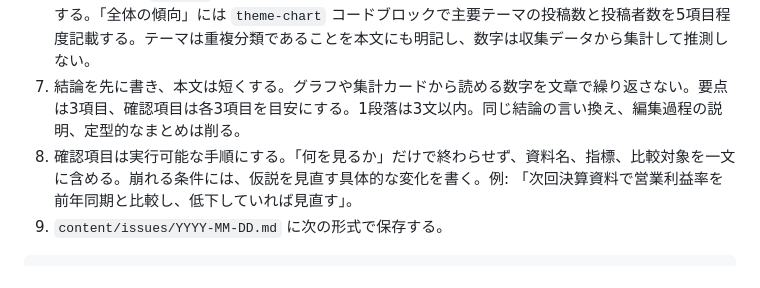
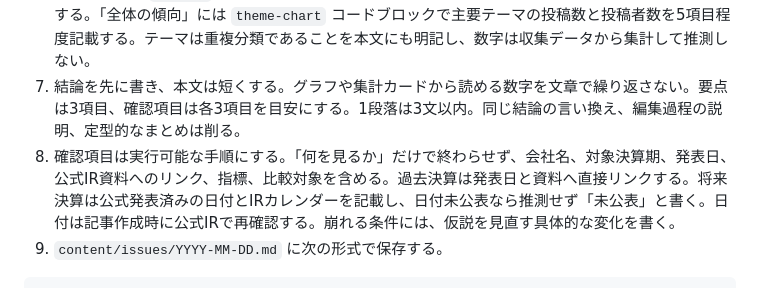
Before and after one commit to shimabukuromeg/market-daily, a Markdown page: prompts/daily.md, the part around the change. Rendered like a GitHub page.

`````diff
--- a/prompts/daily.md
+++ b/prompts/daily.md
@@ -9,7 +9,7 @@
 5. 過去の号と比べ、新しい材料を優先。投資アイデアごとに、仮説、確認する数字、崩れる条件を整理する。複数投稿から作ったテーマと、単独投稿から拾った候補を区別する。主要な要約に元投稿へのMarkdownリンクを必ず付ける。各セクション末尾に、そのセクションで参照した全X投稿を `x-posts` コードブロックへ重複なしで列挙する。先頭2件は常時表示され、残りはサイト側で展開表示される。重要度の高い順に並べ、同じ投稿を複数セクションへ載せない。長文を転載せず、本文では自分の言葉で内容が分かるようにまとめる。関連投稿がない項目は無理に作らない。
 6. 記事の冒頭に `metrics` コードブロックで収集投稿数、投稿者数、リポスト数、取得ページ数を記載する。「全体の傾向」には `theme-chart` コードブロックで主要テーマの投稿数と投稿者数を5項目程度記載する。テーマは重複分類であることを本文にも明記し、数字は収集データから集計して推測しない。
 7. 結論を先に書き、本文は短くする。グラフや集計カードから読める数字を文章で繰り返さない。要点は3項目、確認項目は各3項目を目安にする。1段落は3文以内。同じ結論の言い換え、編集過程の説明、定型的なまとめは削る。
-8. 確認項目は実行可能な手順にする。「何を見るか」だけで終わらせず、資料名、指標、比較対象を一文に含める。崩れる条件には、仮説を見直す具体的な変化を書く。例: 「次回決算資料で営業利益率を前年同期と比較し、低下していれば見直す」。
+8. 確認項目は実行可能な手順にする。「何を見るか」だけで終わらせず、会社名、対象決算期、発表日、公式IR資料へのリンク、指標、比較対象を含める。過去決算は発表日と資料へ直接リンクする。将来決算は公式発表済みの日付とIRカレンダーを記載し、日付未公表なら推測せず「未公表」と書く。日付は記事作成時に公式IRで再確認する。崩れる条件には、仮説を見直す具体的な変化を書く。
 9. `content/issues/YYYY-MM-DD.md` に次の形式で保存する。
 
 ````markdown
`````
Also changed, not shown: content/issues/2026-09-26.md (+8 -8 lines).
